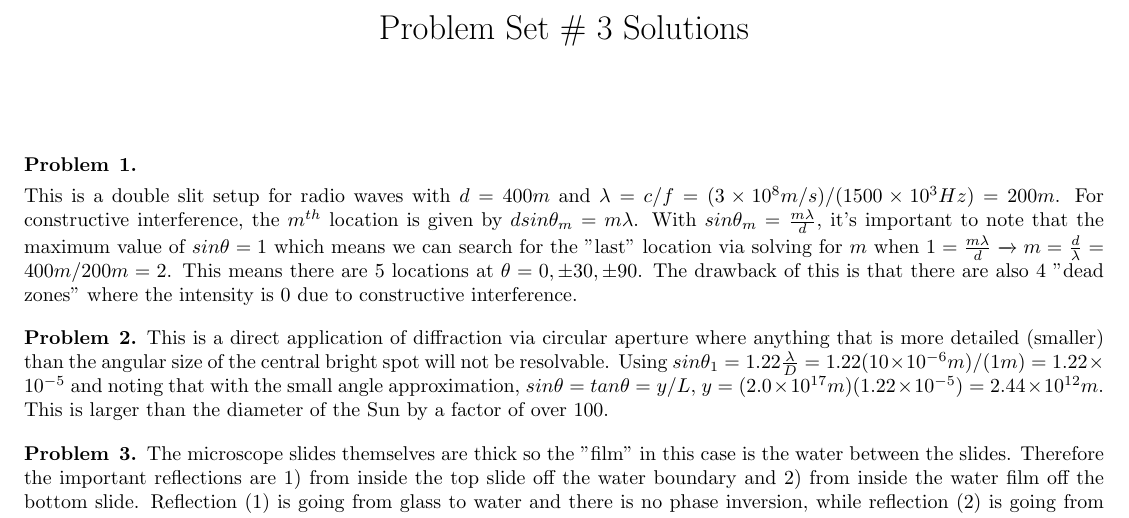
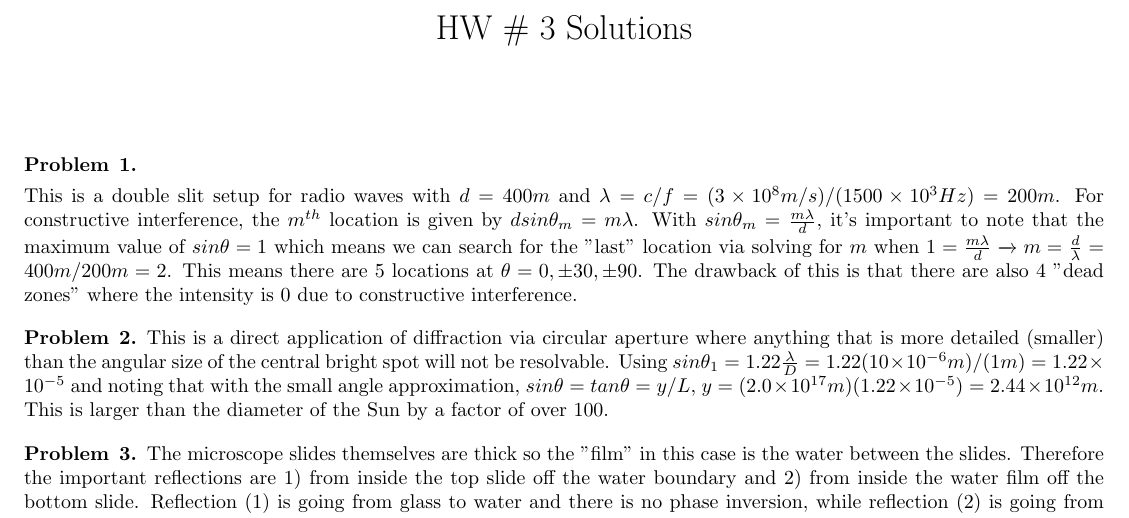
Before and after one commit to Phdntom/latex, a LaTeX problem sheet (HW3solutions.tex): part of the page, cut at the place of the change. Compiled offline with pdfLaTeX.

Commit message:
Update HW3solutions.tex

```diff
--- a/HW3solutions.tex
+++ b/HW3solutions.tex
@@ -8,7 +8,7 @@
 \begin{document}
 %---------------
 %---------------
- \title{Problem Set \# 3 Solutions}
+ \title{HW \# 3 Solutions}
 \date{}
 \maketitle
 
```
